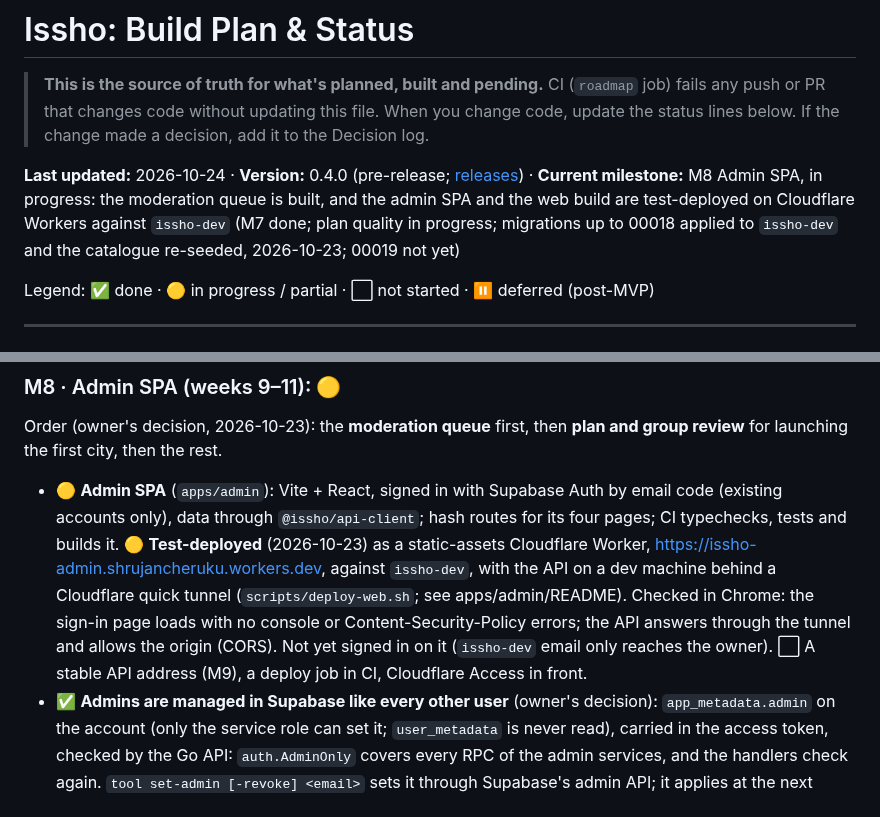
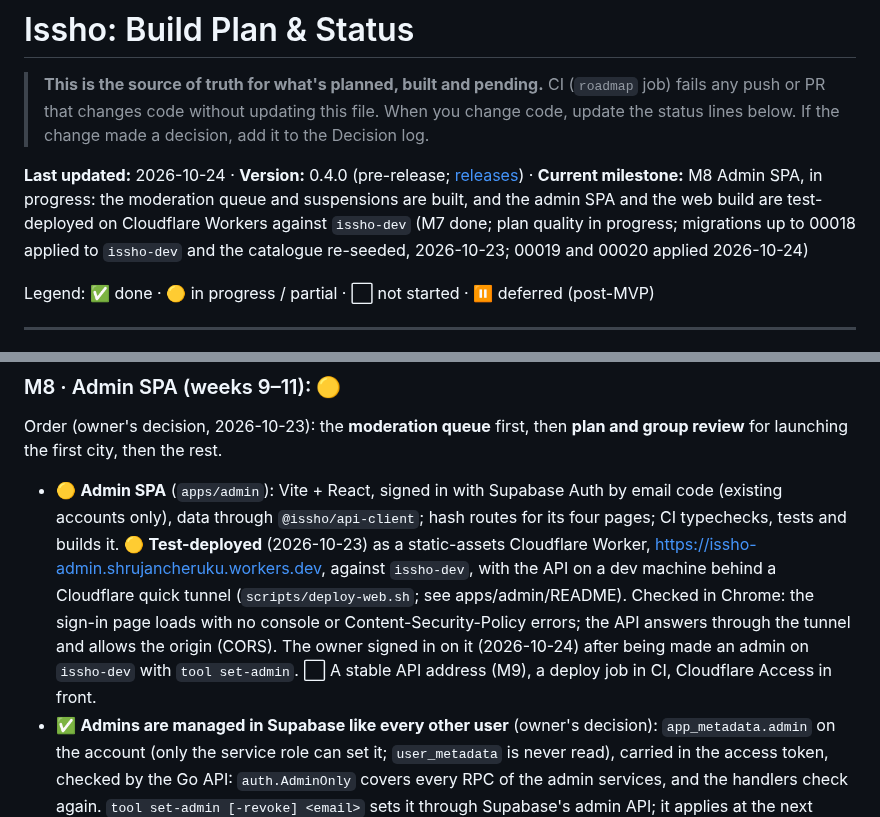
Before and after one commit to shrujancheruku/issho, a Markdown page: docs/ROADMAP.md, 2 parts joined by grey strips. Rendered like a GitHub page.

Commit message:
docs(roadmap): migrations 00019 and 00020 applied; hosted admin sign-in works (#54)

```diff
--- a/docs/ROADMAP.md
+++ b/docs/ROADMAP.md
@@ -2,7 +2,7 @@
 
 > **This is the source of truth for what's planned, built and pending.** CI (`roadmap` job) fails any push or PR that changes code without updating this file. When you change code, update the status lines below. If the change made a decision, add it to the Decision log.
 
-**Last updated:** 2026-10-24 · **Version:** 0.4.0 (pre-release; [releases](https://github.com/shrujancheruku/issho/releases)) · **Current milestone:** M8 Admin SPA, in progress: the moderation queue is built, and the admin SPA and the web build are test-deployed on Cloudflare Workers against `issho-dev` (M7 done; plan quality in progress; migrations up to 00018 applied to `issho-dev` and the catalogue re-seeded, 2026-10-23; 00019 not yet)
+**Last updated:** 2026-10-24 · **Version:** 0.4.0 (pre-release; [releases](https://github.com/shrujancheruku/issho/releases)) · **Current milestone:** M8 Admin SPA, in progress: the moderation queue and suspensions are built, and the admin SPA and the web build are test-deployed on Cloudflare Workers against `issho-dev` (M7 done; plan quality in progress; migrations up to 00018 applied to `issho-dev` and the catalogue re-seeded, 2026-10-23; 00019 and 00020 applied 2026-10-24)
 
 Legend: ✅ done · 🟡 in progress / partial · ⬜ not started · ⏸ deferred (post-MVP)
 
@@ -219,6 +219,6 @@ A plan is an outing of **2–4 hours around one or two shared activities**, plan
 
 ### M8 · Admin SPA (weeks 9–11): 🟡
 Order (owner's decision, 2026-10-23): the **moderation queue** first, then **plan and group review** for launching the first city, then the rest.
-- 🟡 **Admin SPA** (`apps/admin`): Vite + React, signed in with Supabase Auth by email code (existing accounts only), data through `@issho/api-client`; hash routes for its four pages; CI typechecks, tests and builds it. 🟡 **Test-deployed** (2026-10-23) as a static-assets Cloudflare Worker, https://issho-admin.shrujancheruku.workers.dev, against `issho-dev`, with the API on a dev machine behind a Cloudflare quick tunnel (`scripts/deploy-web.sh`; see apps/admin/README). Checked in Chrome: the sign-in page loads with no console or Content-Security-Policy errors; the API answers through the tunnel and allows the origin (CORS). Not yet signed in on it (`issho-dev` email only reaches the owner). ⬜ A stable API address (M9), a deploy job in CI, Cloudflare Access in front.
+- 🟡 **Admin SPA** (`apps/admin`): Vite + React, signed in with Supabase Auth by email code (existing accounts only), data through `@issho/api-client`; hash routes for its four pages; CI typechecks, tests and builds it. 🟡 **Test-deployed** (2026-10-23) as a static-assets Cloudflare Worker, https://issho-admin.shrujancheruku.workers.dev, against `issho-dev`, with the API on a dev machine behind a Cloudflare quick tunnel (`scripts/deploy-web.sh`; see apps/admin/README). Checked in Chrome: the sign-in page loads with no console or Content-Security-Policy errors; the API answers through the tunnel and allows the origin (CORS). The owner signed in on it (2026-10-24) after being made an admin on `issho-dev` with `tool set-admin`. ⬜ A stable API address (M9), a deploy job in CI, Cloudflare Access in front.
 - ✅ **Admins are managed in Supabase like every other user** (owner's decision): `app_metadata.admin` on the account (only the service role can set it; `user_metadata` is never read), carried in the access token, checked by the Go API: `auth.AdminOnly` covers every RPC of the admin services, and the handlers check again. `tool set-admin [-revoke] <email>` sets it through Supabase's admin API; it applies at the next token refresh (the SPA's "Check again" refreshes at once). No admin list in our config.
 - ✅ **Moderation queue** (migration 00019: who reviewed what and a note on reports and flags, reviewer on translations; `ModerationService`): **reports** (open oldest first; who, where they met, how many reports that person has, a filter by person; mark actioned, dismiss or reopen with a note; marked if the reporter changes it after review), **gender-lean flags** (in words: "9 of 10 meet-again picks were women, who were 45% of the 22 people they met (p = 0.002)"; resolve with a note), **crew leave reasons** (newest first, by reason, "uncomfortable" highlighted) and **machine-translation corrections** (per language, unchecked first, search; correct or confirm; `{placeholders}` must be kept; a reviewed translation is never overwritten). Decisions are records only: a report already keeps the pair apart in matching. **Tested:** the admin claim (never from `user_metadata`), `AdminOnly` on a real Connect server, `SetAdmin` against a fake Supabase, and an integration test of the whole queue. **Checked in Chrome** (2026-10-23) against the local stack with throwaway accounts and sample rows (since deleted): "Not an admin" for a new account, `tool set-admin`, then "Check again" let it in; a report actioned with a note; the flag, crew leave and translations pages (Arabic shown right to left).
```
Also changed, not shown: other parts of docs/ROADMAP.md (+1 -1 lines).
